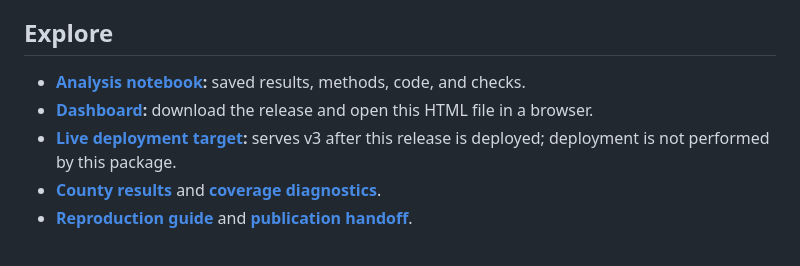
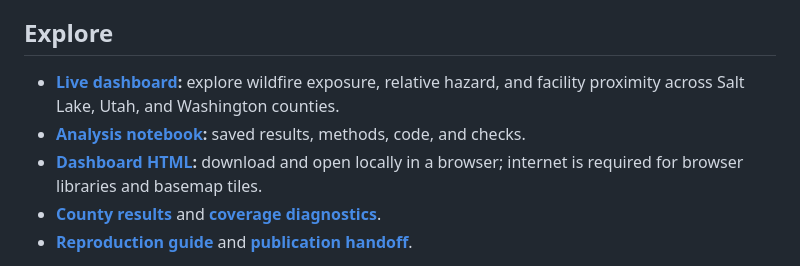
Before and after one commit to aval0311/utah-wui-exposure-analysis, a Markdown page: README.md, the part around the change. Drawn GitHub-style.

Commit message:
Link to the published live dashboard

```diff
--- a/README.md
+++ b/README.md
@@ -6,9 +6,9 @@ for Salt Lake, Utah, and Washington counties.
 
 ## Explore
 
+- **[Live dashboard](https://aval0311.github.io/utah-wui-exposure-analysis/):** explore wildfire exposure, relative hazard, and facility proximity across Salt Lake, Utah, and Washington counties.
 - **[Analysis notebook](notebooks/utah_wui_exposure_analysis.ipynb):** saved results, methods, code, and checks.
-- **[Dashboard](docs/index.html):** download the release and open this HTML file in a browser.
-- **[Live deployment target](https://aval0311.github.io/utah-wui-exposure-analysis/):** serves v3 after this release is deployed; deployment is not performed by this package.
+- **[Dashboard HTML](docs/index.html):** download and open locally in a browser; internet is required for browser libraries and basemap tiles.
 - **[County results](outputs/tables/county_exposure.csv)** and **[coverage diagnostics](outputs/tables/hazard_coverage.csv)**.
 - **[Reproduction guide](data/README.md)** and **[publication handoff](RELEASE_HANDOFF.md)**.
 
```
